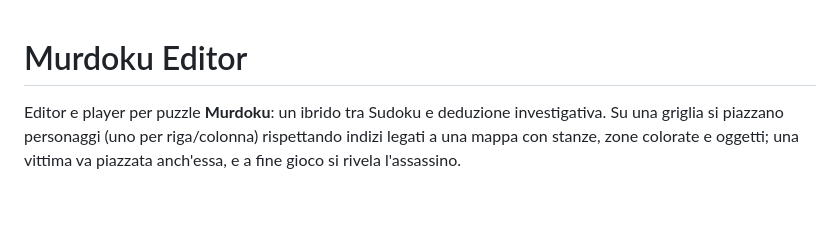
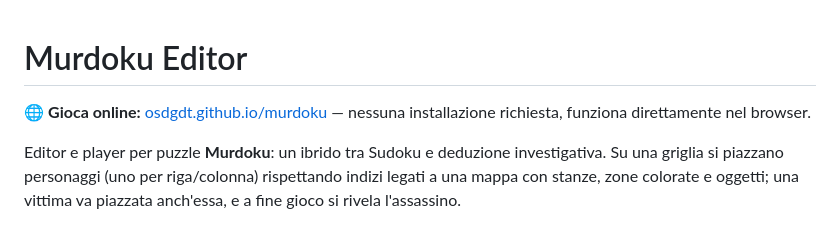
Before and after one commit to osdgdt/murdoku, a Markdown page: README.md, the part around the change. GitHub-like rendering; blank space fills up the shorter version.

Commit message:
Add live GitHub Pages link to README
Co-Authored-By: Claude Sonnet 5 <noreply@anthropic.com>

```diff
--- a/README.md
+++ b/README.md
@@ -1,4 +1,6 @@
 # Murdoku Editor
+
+🌐 **Gioca online:** [osdgdt.github.io/murdoku](https://osdgdt.github.io/murdoku/) — nessuna installazione richiesta, funziona direttamente nel browser.
 
 Editor e player per puzzle **Murdoku**: un ibrido tra Sudoku e deduzione investigativa. Su una griglia si piazzano personaggi (uno per riga/colonna) rispettando indizi legati a una mappa con stanze, zone colorate e oggetti; una vittima va piazzata anch'essa, e a fine gioco si rivela l'assassino.
 
```
